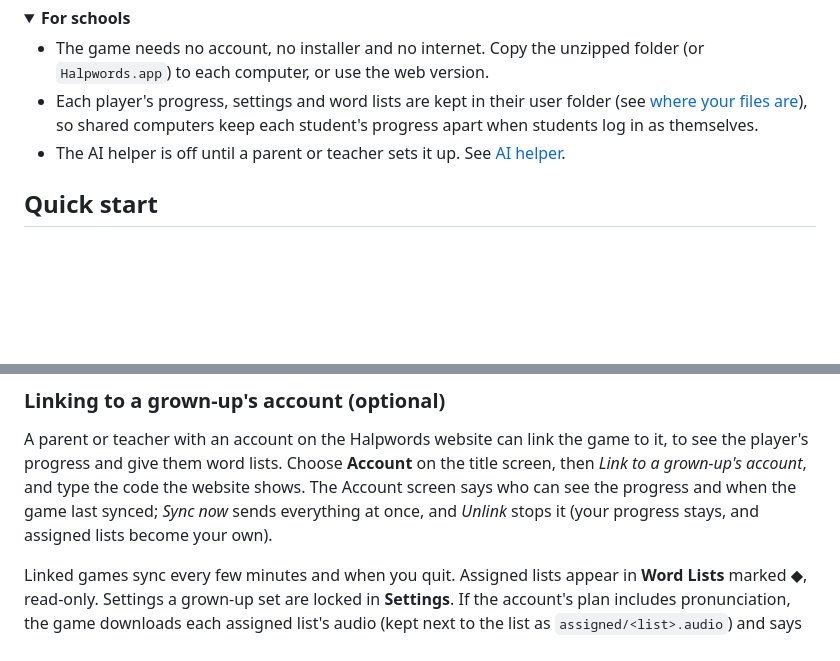
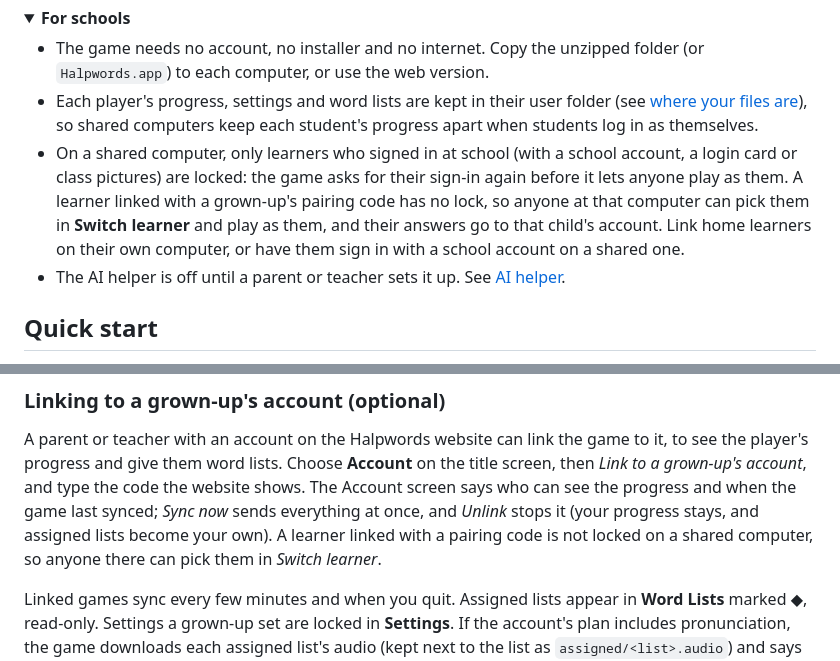
Before and after one commit to halpworld/halpwords, a Markdown page: README.md, 2 parts joined by grey strips. GitHub-like rendering; folded sections open; blank space fills up the shorter version.

Commit message:
Note that pairing-code learners have no lock on shared computers
Product decision (Q3): learners without a lock stay pickable. The README
now says so in the notes for schools and in the linking section, so
nobody relies on a lock that isn't there. No change to the lock itself.

Refs #64

Co-Authored-By: Claude Opus 5.5 <noreply@anthropic.com>

```diff
--- a/README.md
+++ b/README.md
@@ -249,6 +249,13 @@ info**, then **Run anyway**.
   folder (see [where your files are](#where-your-files-are)), so shared
   computers keep each student's progress apart when students log in as
   themselves.
+- On a shared computer, only learners who signed in at school (with a school
+  account, a login card or class pictures) are locked: the game asks for
+  their sign-in again before it lets anyone play as them. A learner linked
+  with a grown-up's pairing code has no lock, so anyone at that computer can
+  pick them in **Switch learner** and play as them, and their answers go to
+  that child's account. Link home learners on their own computer, or have
+  them sign in with a school account on a shared one.
 - The AI helper is off until a parent or teacher sets it up. See
   [AI helper](#ai-helper-optional).
 
@@ -557,7 +564,8 @@ game to it, to see the player's progress and give them word lists. Choose
 type the code the website shows. The Account screen says who can see the
 progress and when the game last synced; *Sync now* sends everything at once,
 and *Unlink* stops it (your progress stays, and assigned lists become your
-own).
+own). A learner linked with a pairing code is not locked on a shared
+computer, so anyone there can pick them in *Switch learner*.
 
 Linked games sync every few minutes and when you quit. Assigned lists appear
 in **Word Lists** marked ◆, read-only. Settings a grown-up set are locked in
```
